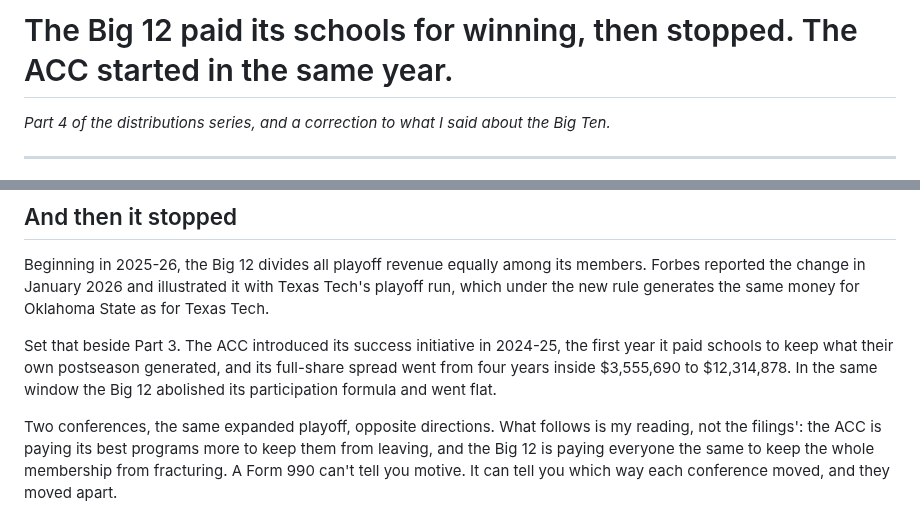
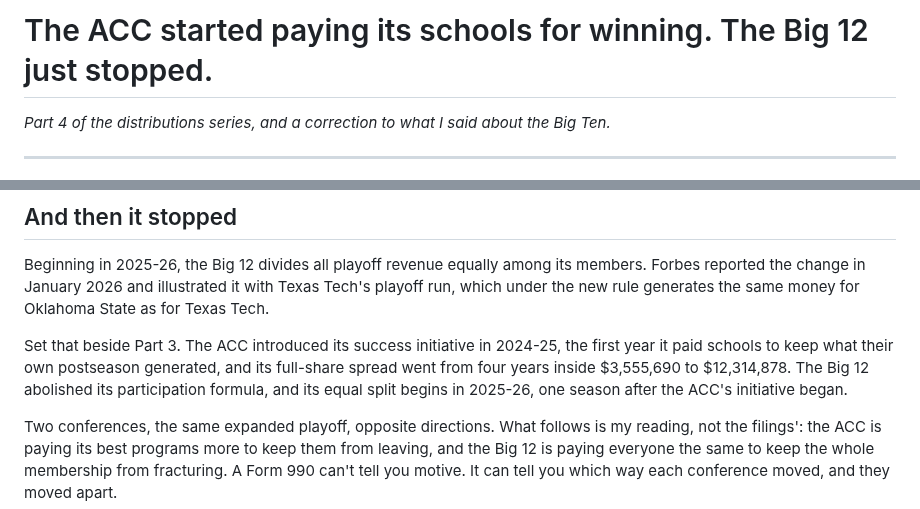
Before and after one commit to mgag70-prog/hqsports-research, a Markdown page: big12-distributions-2026/draft.md, 2 parts joined by grey strips. Drawn GitHub-style.

```diff
--- a/big12-distributions-2026/draft.md
+++ b/big12-distributions-2026/draft.md
@@ -1,4 +1,4 @@
-# The Big 12 paid its schools for winning, then stopped. The ACC started in the same year.
+# The ACC started paying its schools for winning. The Big 12 just stopped.
 
 *Part 4 of the distributions series, and a correction to what I said about the Big Ten.*
 
@@ -61,7 +61,7 @@ A different school leads almost every season, and each time it's a school that d
 
 Beginning in 2025-26, the Big 12 divides all playoff revenue equally among its members. Forbes reported the change in January 2026 and illustrated it with Texas Tech's playoff run, which under the new rule generates the same money for Oklahoma State as for Texas Tech.
 
-Set that beside Part 3. The ACC introduced its success initiative in 2024-25, the first year it paid schools to keep what their own postseason generated, and its full-share spread went from four years inside $3,555,690 to $12,314,878. In the same window the Big 12 abolished its participation formula and went flat.
+Set that beside Part 3. The ACC introduced its success initiative in 2024-25, the first year it paid schools to keep what their own postseason generated, and its full-share spread went from four years inside $3,555,690 to $12,314,878. The Big 12 abolished its participation formula, and its equal split begins in 2025-26, one season after the ACC's initiative began.
 
 Two conferences, the same expanded playoff, opposite directions. What follows is my reading, not the filings': the ACC is paying its best programs more to keep them from leaving, and the Big 12 is paying everyone the same to keep the whole membership from fracturing. A Form 990 can't tell you motive. It can tell you which way each conference moved, and they moved apart.
 
```
Also changed, not shown: big12-distributions-2026/figures/captions.md (+3 -0 lines), big12-distributions-2026/outline.md (+3 -4 lines), big12-distributions-2026/figures/cover-a-navy.png (added), 2 other files.
